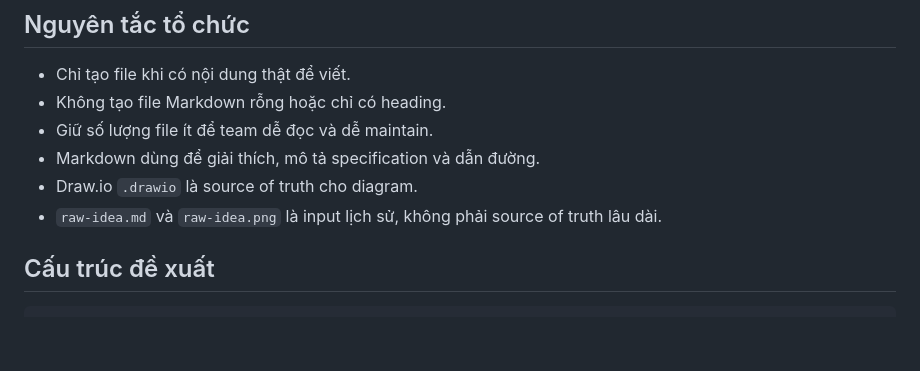
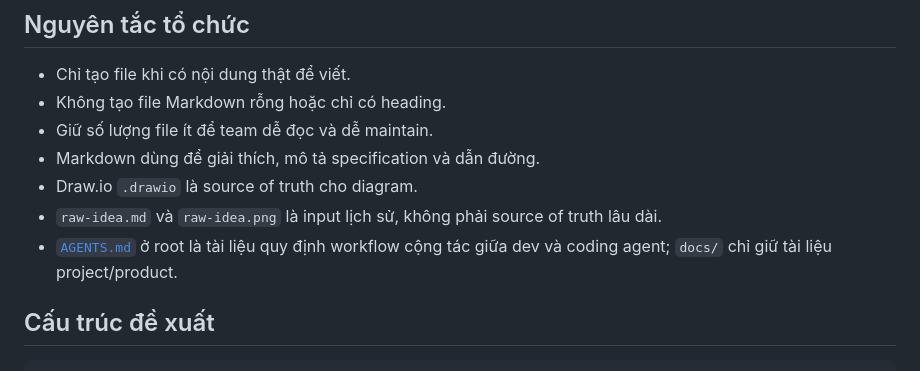
Before and after one commit to biabeogo147/AI-Assessment-and-Feedback-Assistant, a Markdown page: docs/raw-idea/doc-structure.md, the part around the change. Rendered like a GitHub page; blank space fills up the shorter version.

Commit message:
update agent md

```diff
--- a/docs/raw-idea/doc-structure.md
+++ b/docs/raw-idea/doc-structure.md
@@ -22,6 +22,7 @@ Giai đoạn này **chưa** đi sâu vào kiến trúc hệ thống, AI agent in
 - Markdown dùng để giải thích, mô tả specification và dẫn đường.
 - Draw.io `.drawio` là source of truth cho diagram.
 - `raw-idea.md` và `raw-idea.png` là input lịch sử, không phải source of truth lâu dài.
+- [`AGENTS.md`](../../AGENTS.md) ở root là tài liệu quy định workflow cộng tác giữa dev và coding agent; `docs/` chỉ giữ tài liệu project/product.
 
 ## Cấu trúc đề xuất
 
```
Also changed, not shown: AGENTS.md (added, +152 -0 lines), 1 other file.
